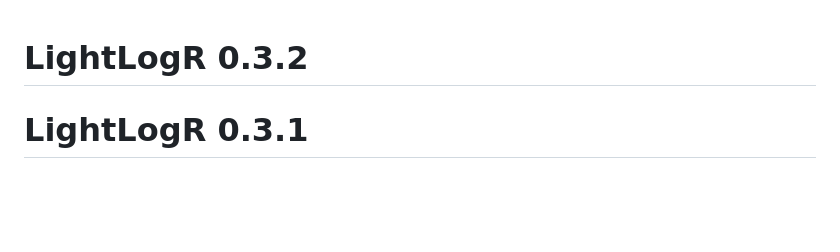
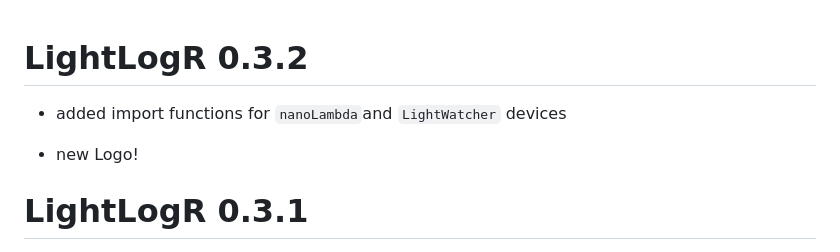
Before and after one commit to tscnlab/LightLogR, a Markdown page: NEWS.md, the part around the change. Rendered like a GitHub page; blank space fills up the shorter version.

Commit message:
added News

```diff
--- a/NEWS.md
+++ b/NEWS.md
@@ -1,4 +1,8 @@
 # LightLogR 0.3.2
+
+* added import functions for `nanoLambda`and `LightWatcher` devices
+
+* new Logo!
 
 # LightLogR 0.3.1
 
```
